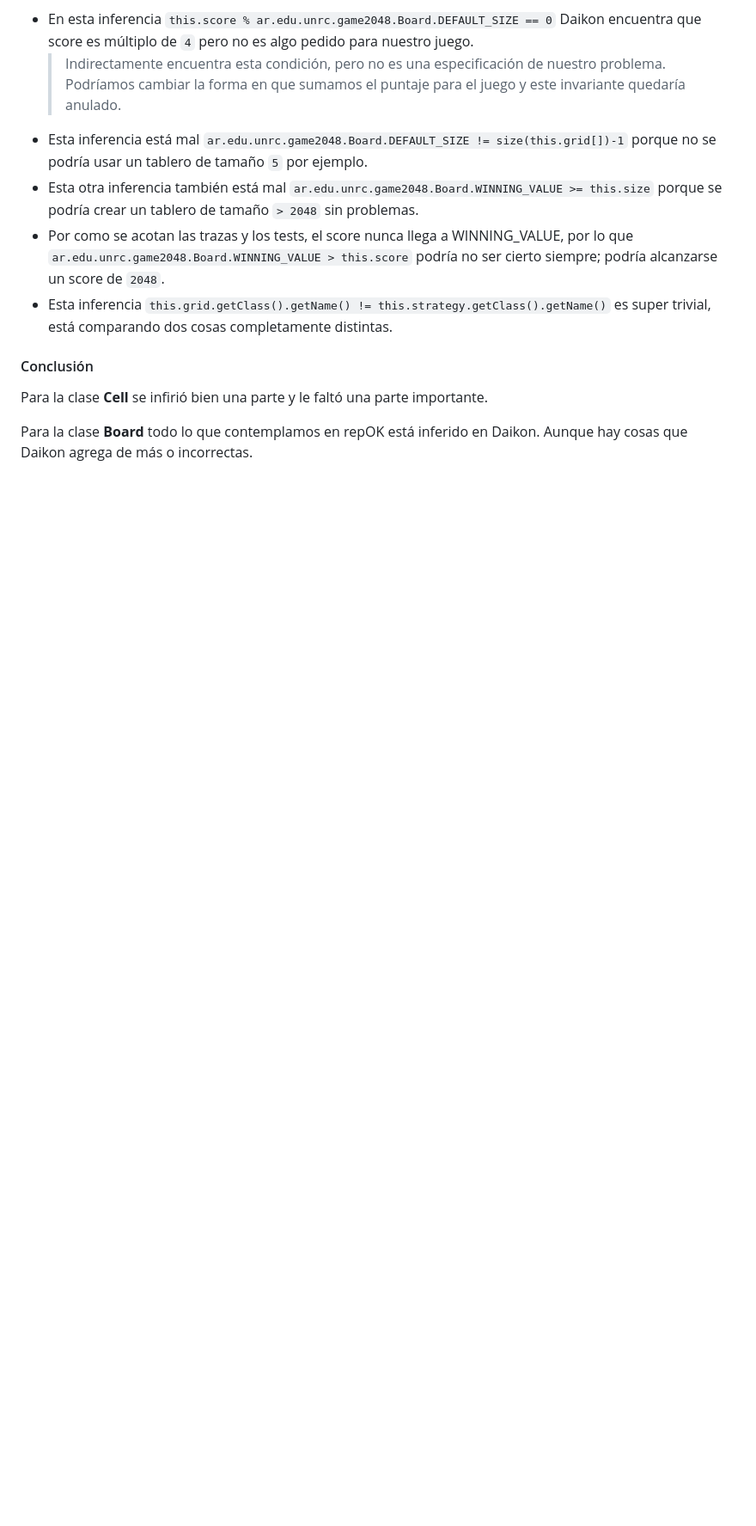
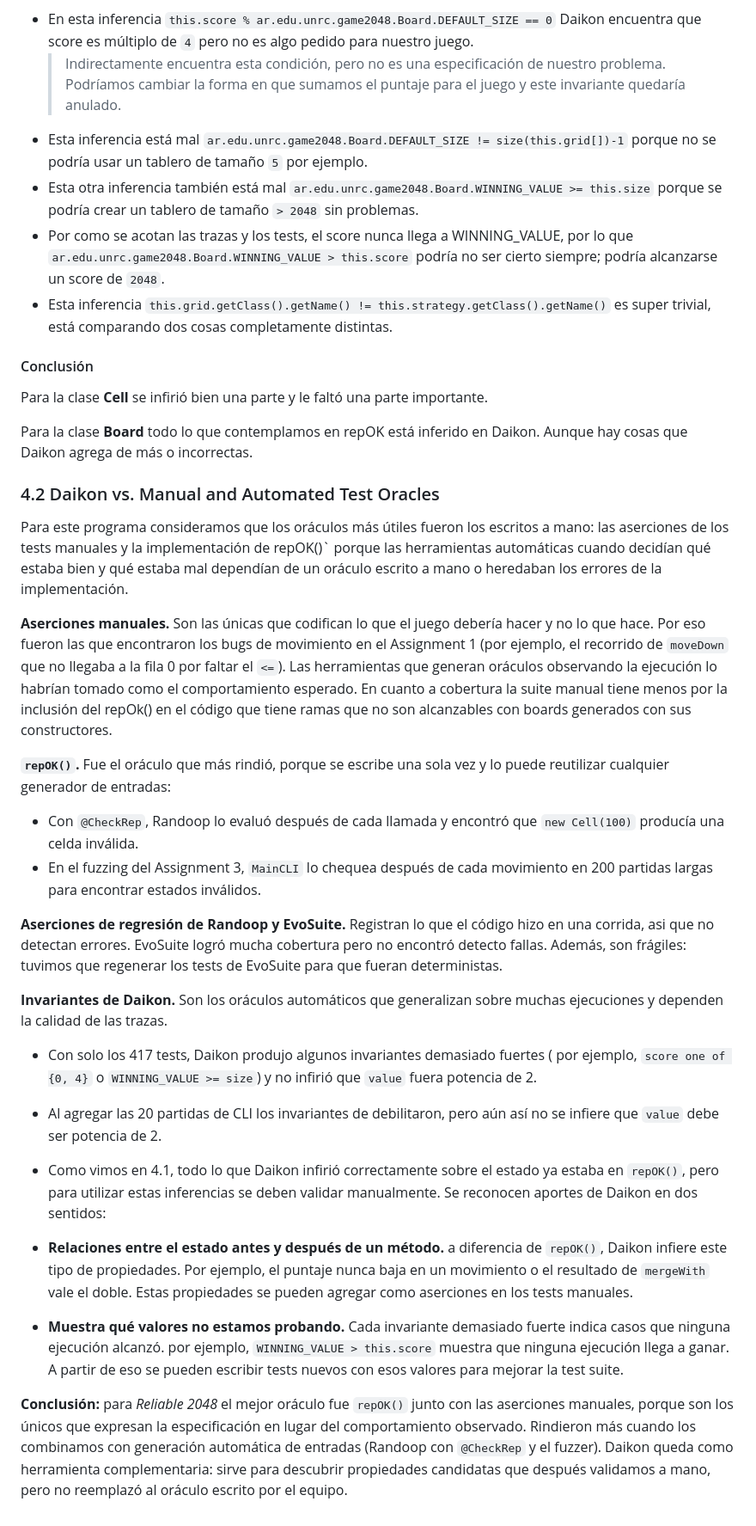
Before and after one commit to Joaquintinsin/aguirre-astrada-tissera-reliable-2048, a Markdown page: assignment-4-summary.md, the part around the change. Shown at 86% size. Drawn GitHub-style; blank space fills up the shorter version.

Commit message:
add section 4.2 to assignment-4-summary.md

```diff
--- a/assignment-4-summary.md
+++ b/assignment-4-summary.md
@@ -254,3 +254,27 @@ Se observa que:
 Para la clase **Cell** se infirió bien una parte y le faltó una parte importante.
 
 Para la clase **Board** todo lo que contemplamos en repOK está inferido en Daikon. Aunque hay cosas que Daikon agrega de más o incorrectas.
+
+### 4.2 Daikon vs. Manual and Automated Test Oracles
+
+Para este programa consideramos que los oráculos más útiles fueron los escritos a mano: las aserciones de los tests manuales y la implementación de repOK()` porque las herramientas automáticas cuando decidían qué estaba bien y qué estaba mal dependían de un oráculo escrito a mano o heredaban los errores de la implementación.
+
+**Aserciones manuales.** Son las únicas que codifican lo que el juego debería hacer y no lo que hace. Por eso fueron las que encontraron los bugs de movimiento en el Assignment 1 (por ejemplo, el recorrido de `moveDown` que no llegaba a la fila 0 por faltar el `<=`). Las herramientas que generan oráculos observando la ejecución lo habrían tomado como el comportamiento esperado. En cuanto a cobertura la suite manual tiene menos por la inclusión del repOk() en el código que tiene ramas que no son alcanzables con boards generados con sus constructores.
+
+**`repOK()`.** Fue el oráculo que más rindió, porque se escribe una sola vez y lo puede reutilizar cualquier generador de entradas:
+
+- Con `@CheckRep`, Randoop lo evaluó después de cada llamada y encontró que `new Cell(100)` producía una celda inválida.
+- En el fuzzing del Assignment 3, `MainCLI` lo chequea después de cada movimiento en 200 partidas largas para encontrar estados inválidos.
+
+**Aserciones de regresión de Randoop y EvoSuite.** Registran lo que el código hizo en una corrida, asi que no detectan errores. EvoSuite logró mucha cobertura pero no encontró detecto fallas. Además, son frágiles: tuvimos que regenerar los tests de EvoSuite para que fueran deterministas.
+
+**Invariantes de Daikon.** Son los oráculos automáticos que generalizan sobre muchas ejecuciones y dependen la calidad de las trazas.
+
+- Con solo los 417 tests, Daikon produjo algunos invariantes demasiado fuertes ( por ejemplo, `score one of {0, 4}` o `WINNING_VALUE >= size`) y no infirió que `value` fuera potencia de 2.
+- Al agregar las 20 partidas de CLI los invariantes de debilitaron, pero aún así no se infiere que `value`  debe ser potencia de 2.
+- Como vimos en 4.1, todo lo que Daikon infirió correctamente sobre el estado ya estaba en `repOK()`, pero para utilizar estas inferencias se deben validar manualmente. Se reconocen aportes de Daikon en dos sentidos:
+
+- **Relaciones entre el estado antes y después de un método.** a diferencia de `repOK()`, Daikon infiere este tipo de propiedades. Por ejemplo, el puntaje nunca baja en un movimiento o el resultado de `mergeWith` vale el doble. Estas propiedades se pueden agregar como aserciones en los tests manuales.
+- **Muestra qué valores no estamos probando.** Cada invariante demasiado fuerte indica casos que ninguna ejecución alcanzó. por ejemplo, `WINNING_VALUE > this.score` muestra que ninguna ejecución llega a ganar. A partir de eso se pueden escribir tests nuevos con esos valores para mejorar la test suite.
+
+**Conclusión:** para *Reliable 2048* el mejor oráculo fue `repOK()` junto con las aserciones manuales, porque son los únicos que expresan la especificación en lugar del comportamiento observado. Rindieron más cuando los combinamos con generación automática de entradas (Randoop con `@CheckRep` y el fuzzer). Daikon queda como herramienta complementaria: sirve para descubrir propiedades candidatas que después validamos a mano, pero no reemplazó al oráculo escrito por el equipo.
```
